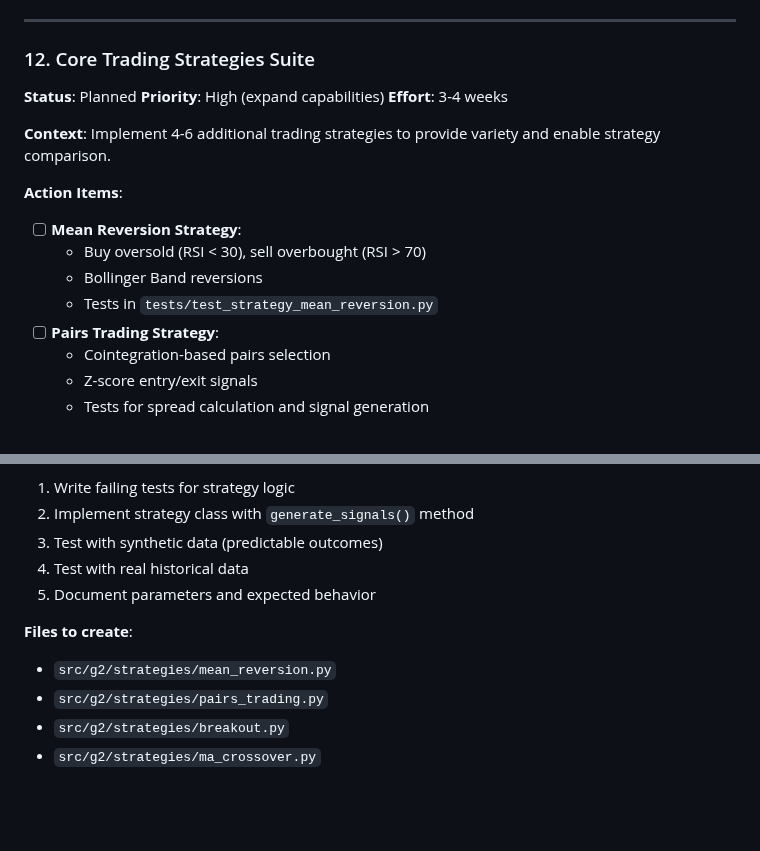
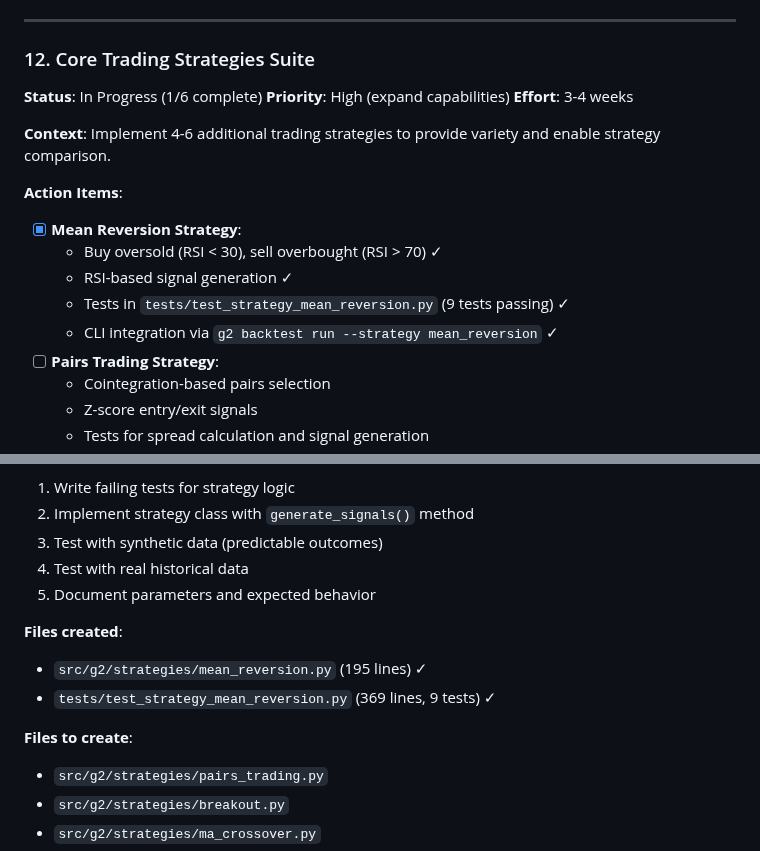
Before and after one commit to simonibsen/gefion, a Markdown page: NEXT_STEPS.md, 2 parts joined by grey strips. Rendered like a GitHub page; blank space fills up the shorter version.

Commit message:
docs: update NEXT_STEPS.md Item #12 with mean reversion completion
Marked mean reversion strategy as complete:
- Status changed to In Progress (1/6 complete)
- Added checkmarks for RSI-based implementation
- Listed created files (strategy + tests)
- Item #12 first strategy complete

```diff
--- a/NEXT_STEPS.md
+++ b/NEXT_STEPS.md
@@ -527,17 +527,18 @@ With the foundation in place, choose your strategic direction based on goals:
 
 ### 12. Core Trading Strategies Suite
 
-**Status**: Planned
+**Status**: In Progress (1/6 complete)
 **Priority**: High (expand capabilities)
 **Effort**: 3-4 weeks
 
 **Context**: Implement 4-6 additional trading strategies to provide variety and enable strategy comparison.
 
 **Action Items**:
-- [ ] **Mean Reversion Strategy**:
-  - Buy oversold (RSI < 30), sell overbought (RSI > 70)
-  - Bollinger Band reversions
-  - Tests in `tests/test_strategy_mean_reversion.py`
+- [x] **Mean Reversion Strategy**:
+  - Buy oversold (RSI < 30), sell overbought (RSI > 70) ✓
+  - RSI-based signal generation ✓
+  - Tests in `tests/test_strategy_mean_reversion.py` (9 tests passing) ✓
+  - CLI integration via `g2 backtest run --strategy mean_reversion` ✓
 - [ ] **Pairs Trading Strategy**:
   - Cointegration-based pairs selection
   - Z-score entry/exit signals
@@ -564,8 +565,13 @@ With the foundation in place, choose your strategic direction based on goals:
 4. Test with real historical data
 5. Document parameters and expected behavior
 
+**Files created**:
+
+- `src/g2/strategies/mean_reversion.py` (195 lines) ✓
+- `tests/test_strategy_mean_reversion.py` (369 lines, 9 tests) ✓
+
 **Files to create**:
-- `src/g2/strategies/mean_reversion.py`
+
 - `src/g2/strategies/pairs_trading.py`
 - `src/g2/strategies/breakout.py`
 - `src/g2/strategies/ma_crossover.py`
```
